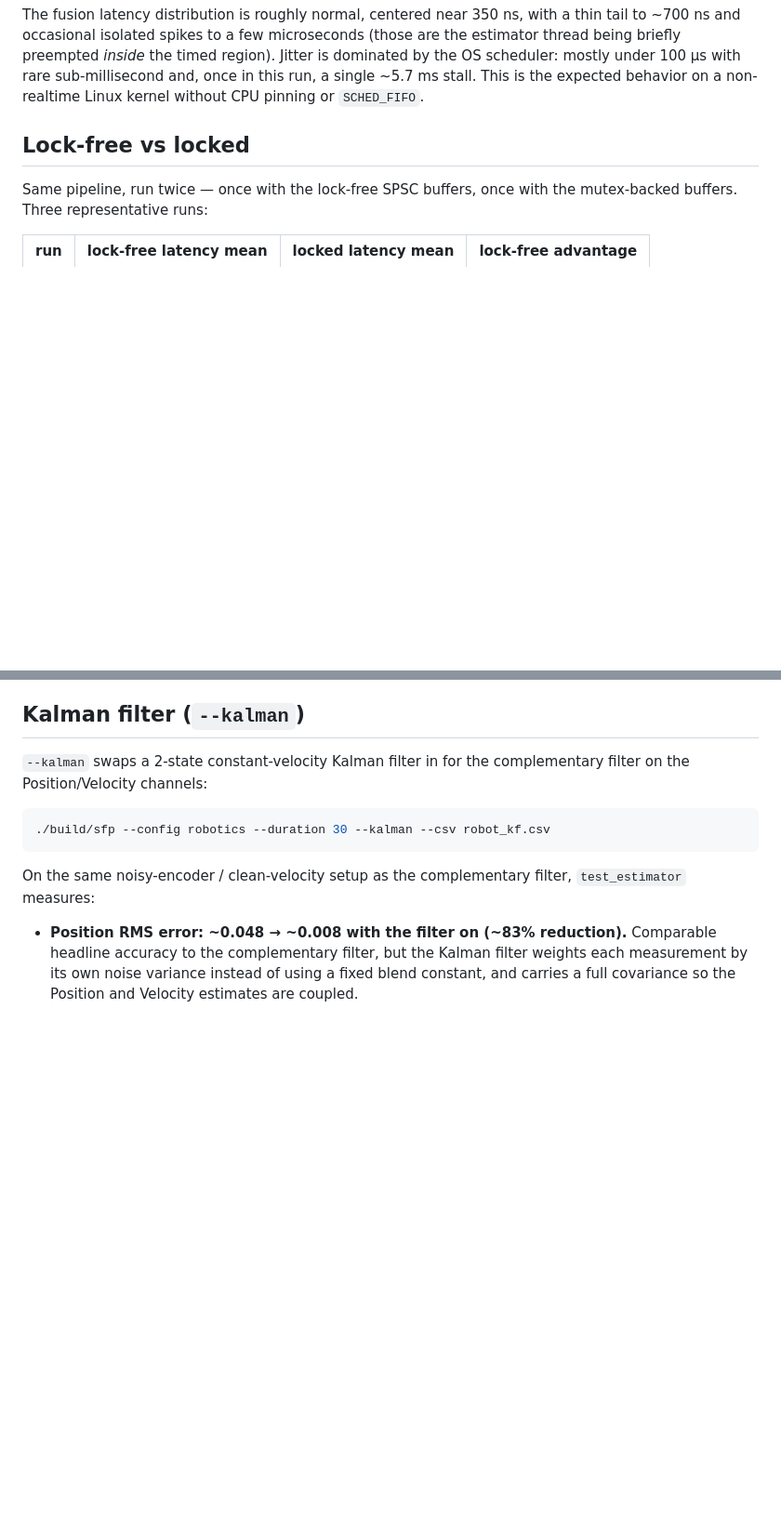
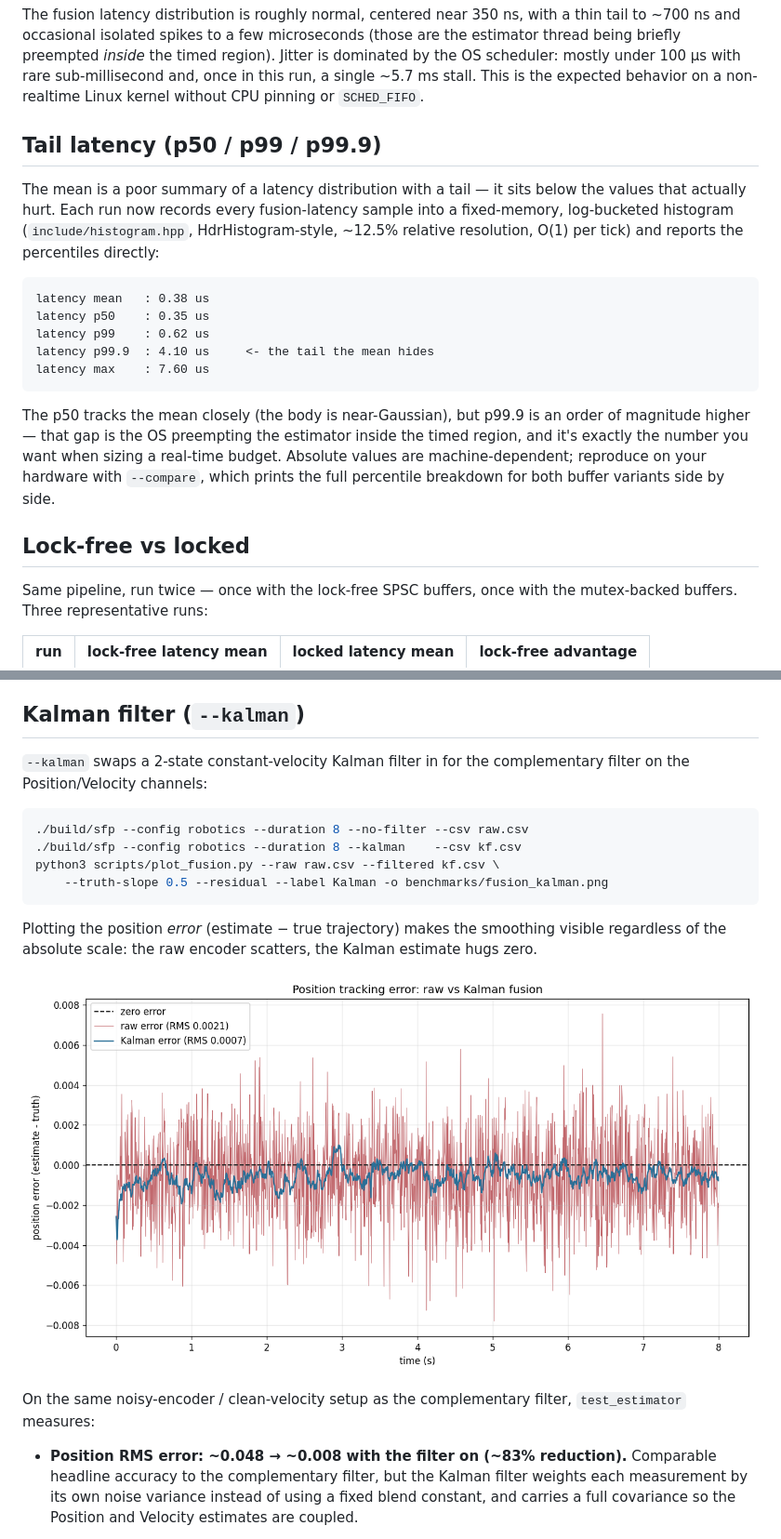
Before and after one commit to lucaslombanaarias/sensor-fusion-pipeline, a Markdown page: benchmarks/results.md, 2 parts joined by grey strips. Shown: that part at 93% size. Drawn GitHub-style; pictures changed too: benchmarks/fusion_kalman.png (added); blank space fills up the shorter version.

````diff
--- a/benchmarks/results.md
+++ b/benchmarks/results.md
@@ -34,6 +34,29 @@ microseconds (those are the estimator thread being briefly preempted
 mostly under 100 µs with rare sub-millisecond and, once in this run, a
 single ~5.7 ms stall. This is the expected behavior on a non-realtime
 Linux kernel without CPU pinning or `SCHED_FIFO`.
+
+## Tail latency (p50 / p99 / p99.9)
+
+The mean is a poor summary of a latency distribution with a tail — it
+sits below the values that actually hurt. Each run now records every
+fusion-latency sample into a fixed-memory, log-bucketed histogram
+(`include/histogram.hpp`, HdrHistogram-style, ~12.5% relative
+resolution, O(1) per tick) and reports the percentiles directly:
+
+```
+latency mean   : 0.38 us
+latency p50    : 0.35 us
+latency p99    : 0.62 us
+latency p99.9  : 4.10 us     <- the tail the mean hides
+latency max    : 7.60 us
+```
+
+The p50 tracks the mean closely (the body is near-Gaussian), but p99.9
+is an order of magnitude higher — that gap is the OS preempting the
+estimator inside the timed region, and it's exactly the number you want
+when sizing a real-time budget. Absolute values are machine-dependent;
+reproduce on your hardware with `--compare`, which prints the full
+percentile breakdown for both buffer variants side by side.
 
 ## Lock-free vs locked
 
@@ -114,8 +137,17 @@ giving a time constant of about 95 ms at the 5 ms loop period.
 complementary filter on the Position/Velocity channels:
 
 ```bash
-./build/sfp --config robotics --duration 30 --kalman --csv robot_kf.csv
+./build/sfp --config robotics --duration 8 --no-filter --csv raw.csv
+./build/sfp --config robotics --duration 8 --kalman    --csv kf.csv
+python3 scripts/plot_fusion.py --raw raw.csv --filtered kf.csv \
+    --truth-slope 0.5 --residual --label Kalman -o benchmarks/fusion_kalman.png
 ```
+
+Plotting the position *error* (estimate − true trajectory) makes the
+smoothing visible regardless of the absolute scale: the raw encoder
+scatters, the Kalman estimate hugs zero.
+
+![fusion](fusion_kalman.png)
 
 On the same noisy-encoder / clean-velocity setup as the complementary
 filter, `test_estimator` measures:
````
Also changed, not shown: README.md (+23 -5 lines), 9 other files.
